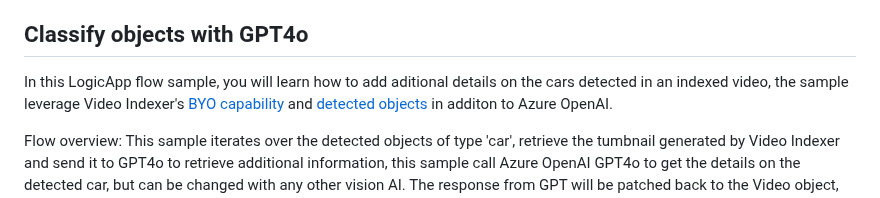
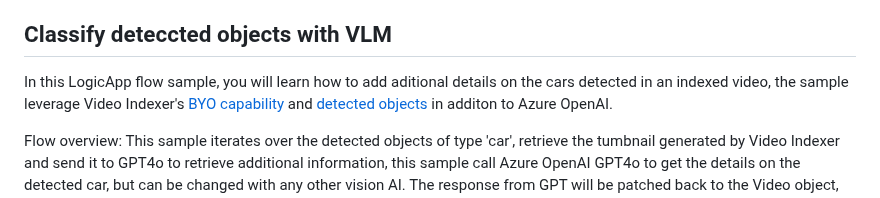
Before and after one commit to Azure-Samples/azure-video-indexer-samples, a Markdown page: LogicApp-Samples/README.md, the part around the change. GitHub-like rendering.

```diff
--- a/LogicApp-Samples/README.md
+++ b/LogicApp-Samples/README.md
@@ -43,7 +43,7 @@ The following are the commun configuraitons for the sample LogicApps:
   - Click on _Add role assignment_, set scope to "resource group", select the Video Indexer account resource group and set the role to "contributor".
   - Click _Save_.
 
-## Classify objects with GPT4o
+## Classify deteccted objects with VLM
 
 In this LogicApp flow sample, you will learn how to add aditional details on the cars detected in an indexed video, the sample leverage Video Indexer's [BYO capability](https://learn.microsoft.com/en-us/azure/azure-video-indexer/arc/azure-video-indexer-enabled-by-arc-bring-your-own-model-overview) and [detected objects](https://learn.microsoft.com/en-us/azure/azure-video-indexer/object-detection?tabs=webportal) in additon to Azure OpenAI.
 
```
